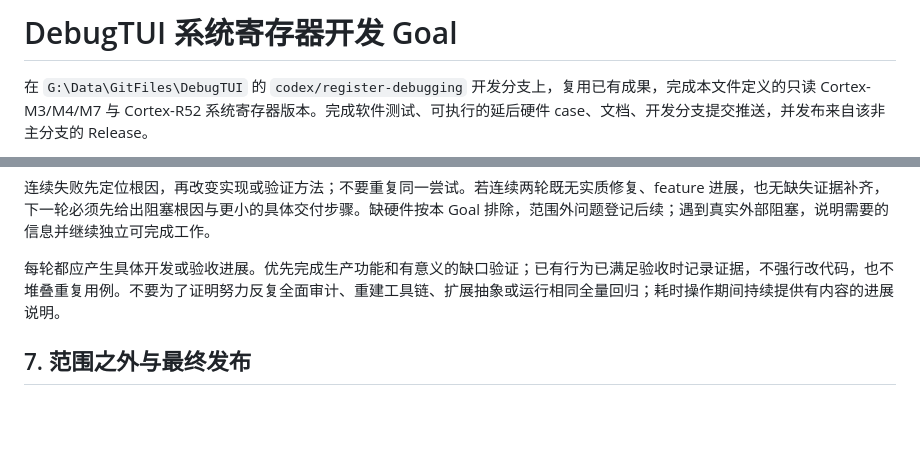
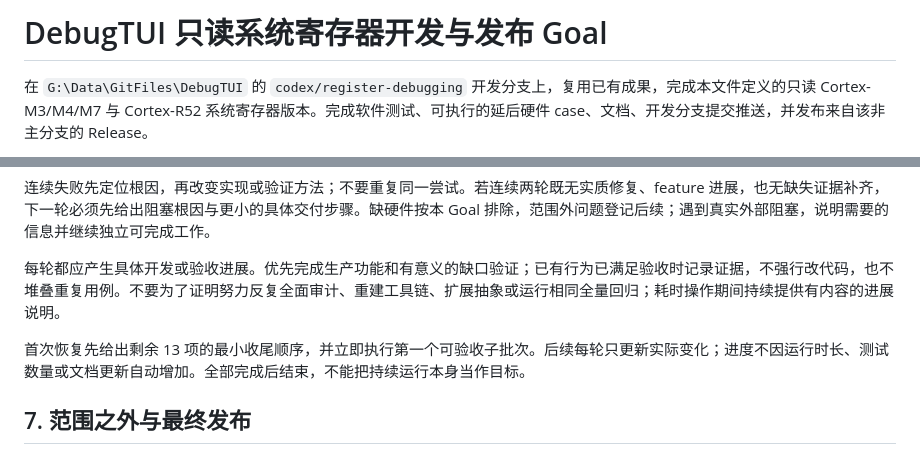
Before and after one commit to bei-li16/DebugTUI, a Markdown page: docs/registers-goal-objective.md, 2 parts joined by grey strips. Rendered like a GitHub page; blank space fills up the shorter version.

```diff
--- a/docs/registers-goal-objective.md
+++ b/docs/registers-goal-objective.md
@@ -1,4 +1,4 @@
-# DebugTUI 系统寄存器开发 Goal
+# DebugTUI 只读系统寄存器开发与发布 Goal
 
 在 `G:\Data\GitFiles\DebugTUI` 的 `codex/register-debugging` 开发分支上，复用已有成果，完成本文件定义的只读 Cortex-M3/M4/M7 与 Cortex-R52 系统寄存器版本。完成软件测试、可执行的延后硬件 case、文档、开发分支提交推送，并发布来自该非主分支的 Release。
 
@@ -216,6 +215,8 @@ cargo clippy --locked --all-targets -- -D warnings
 
 每轮都应产生具体开发或验收进展。优先完成生产功能和有意义的缺口验证；已有行为已满足验收时记录证据，不强行改代码，也不堆叠重复用例。不要为了证明努力反复全面审计、重建工具链、扩展抽象或运行相同全量回归；耗时操作期间持续提供有内容的进展说明。
 
+首次恢复先给出剩余 13 项的最小收尾顺序，并立即执行第一个可验收子批次。后续每轮只更新实际变化；进度不因运行时长、测试数量或文档更新自动增加。全部完成后结束，不能把持续运行本身当作目标。
+
 ## 7. 范围之外与最终发布
 
 后续独立里程碑：完整 Banked 低 EL、VFP/系统/变量/内存/外设写入、Bao/Guest 全权限、完整 Timer/PMU/GIC/STM 扩展、Trace、故障压栈恢复、v8-M 安全别名和新后端平台。保留相关已有代码，修复影响本版的必要问题；不把它们加入本版完成条件，也不擅自将原 TODO 全部勾选。
```
Also changed, not shown: other parts of docs/registers-goal-objective.md (+12 -13 lines).
